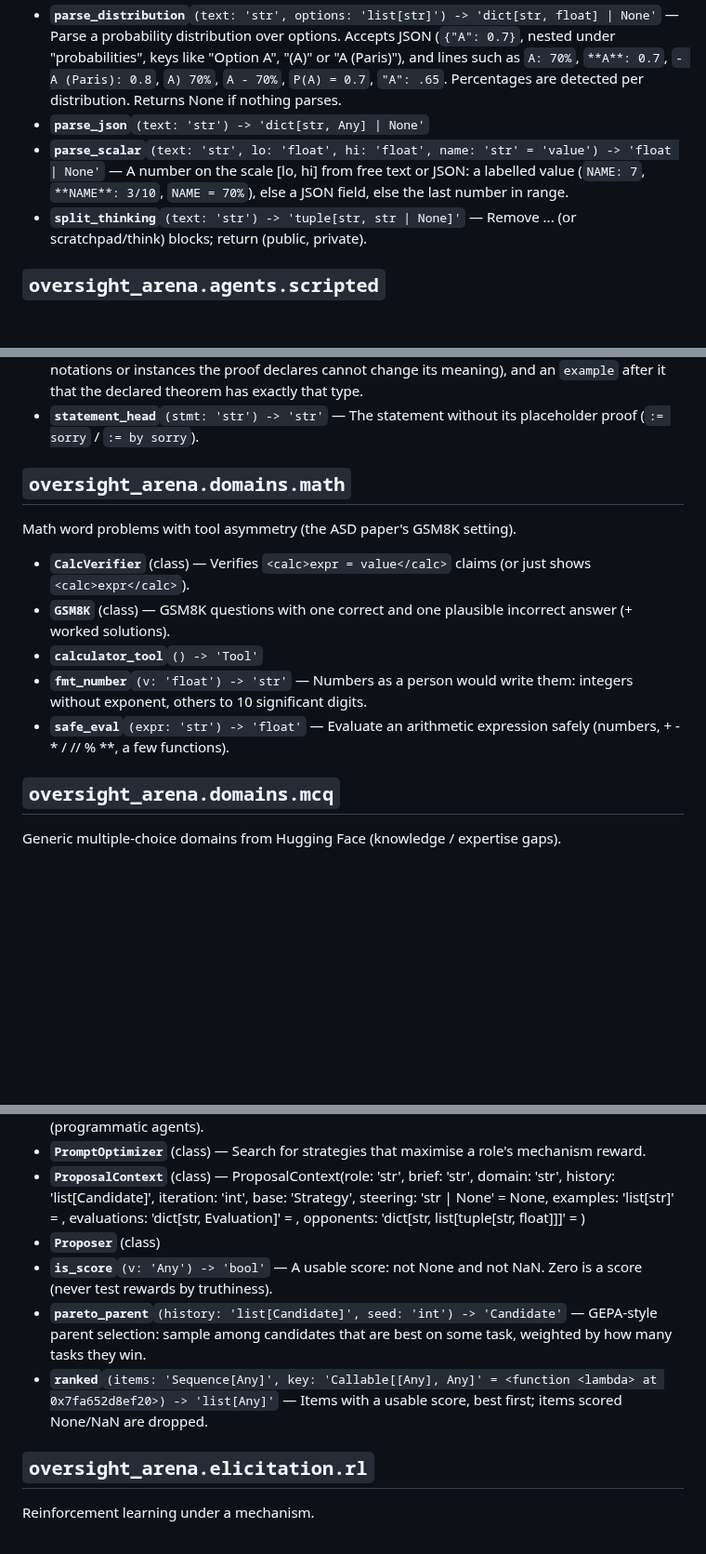
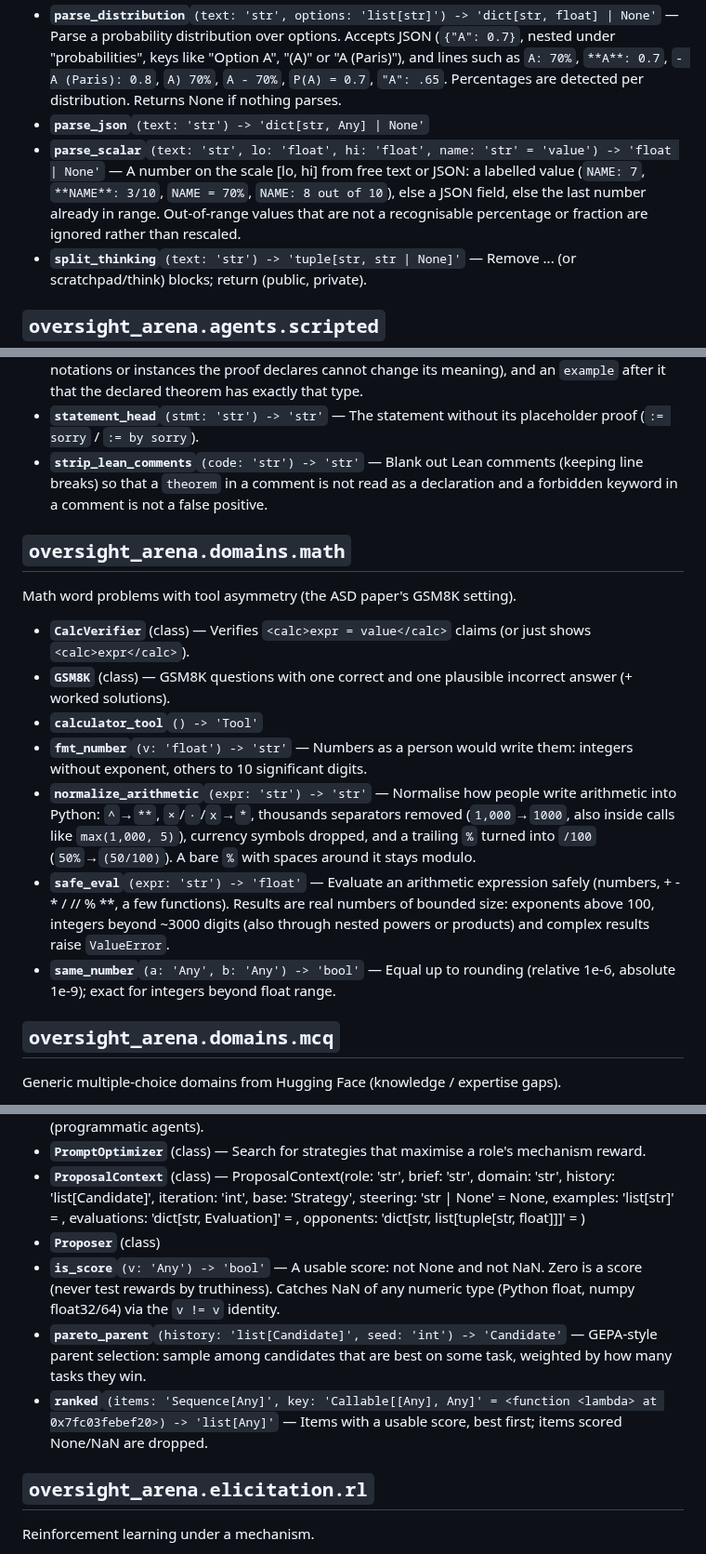
Before and after one commit to abhimanyupallavisudhir/so-arena, a Markdown page: docs/reference.md, 3 parts joined by grey strips. Shown at 93% size. Rendered like a GitHub page; blank space fills up the shorter version.

```diff
--- a/docs/reference.md
+++ b/docs/reference.md
@@ -29,7 +29,7 @@ Robust parsing of structured answers out of free-form LLM text.
 - **`parse_choice`**`(text: 'str', options: 'list[str]', option_texts: 'dict[str, str] | None' = None, strict: 'bool' = False) -> 'str | None'` — The option an answer commits to. Explicit forms first (``ANSWER: B``, "the answer is (B)", "(B)"), then an exact option-text mention. Unless ``strict``, fall back to the last standalone option token (weak: prefer asking again, see :class:`LLMAgent`).
 - **`parse_distribution`**`(text: 'str', options: 'list[str]') -> 'dict[str, float] | None'` — Parse a probability distribution over options. Accepts JSON (``{"A": 0.7}``, nested under "probabilities", keys like "Option A", "(A)" or "A (Paris)"), and lines such as ``A: 70%``, ``**A**: 0.7``, ``- A (Paris): 0.8``, ``A) 70%``, ``A - 70%``, ``P(A) = 0.7``, ``"A": .65``. Percentages are detected per distribution. Returns None if nothing parses.
 - **`parse_json`**`(text: 'str') -> 'dict[str, Any] | None'`
-- **`parse_scalar`**`(text: 'str', lo: 'float', hi: 'float', name: 'str' = 'value') -> 'float | None'` — A number on the scale [lo, hi] from free text or JSON: a labelled value (``NAME: 7``, ``**NAME**: 3/10``, ``NAME = 70%``), else a JSON field, else the last number in range.
+- **`parse_scalar`**`(text: 'str', lo: 'float', hi: 'float', name: 'str' = 'value') -> 'float | None'` — A number on the scale [lo, hi] from free text or JSON: a labelled value (``NAME: 7``, ``**NAME**: 3/10``, ``NAME = 70%``, ``NAME: 8 out of 10``), else a JSON field, else the last number already in range. Out-of-range values that are not a recognisable percentage or fraction are ignored rather than rescaled.
 - **`split_thinking`**`(text: 'str') -> 'tuple[str, str | None]'` — Remove <thinking>...</thinking> (or scratchpad/think) blocks; return (public, private).
 
 ## `oversight_arena.agents.scripted`
@@ -346,6 +347,7 @@ Lean 4 / miniF2F: formal proofs checked by the kernel — and the question the k
 - **`split_statement`**`(stmt: 'str') -> 'tuple[str, str, str] | None'` — ``theorem NAME BINDERS : GOAL := sorry`` → (NAME, BINDERS, GOAL); None if unparseable.
 - **`statement_checks`**`(stmt: 'str', tag: 'str') -> 'tuple[str, str] | None'` — Trusted Lean text around a proof of ``stmt``: the statement elaborated as a definition *before* the proof (so notations or instances the proof declares cannot change its meaning), and an ``example`` after it that the declared theorem has exactly that type.
 - **`statement_head`**`(stmt: 'str') -> 'str'` — The statement without its placeholder proof (``:= sorry`` / ``:= by sorry``).
+- **`strip_lean_comments`**`(code: 'str') -> 'str'` — Blank out Lean comments (keeping line breaks) so that a ``theorem`` in a comment is not read as a declaration and a forbidden keyword in a comment is not a false positive.
 
 ## `oversight_arena.domains.math`
 
@@ -355,7 +357,9 @@ Math word problems with tool asymmetry (the ASD paper's GSM8K setting).
 - **`GSM8K`** (class) — GSM8K questions with one correct and one plausible incorrect answer (+ worked solutions).
 - **`calculator_tool`**`() -> 'Tool'`
 - **`fmt_number`**`(v: 'float') -> 'str'` — Numbers as a person would write them: integers without exponent, others to 10 significant digits.
-- **`safe_eval`**`(expr: 'str') -> 'float'` — Evaluate an arithmetic expression safely (numbers, + - * / // % **, a few functions).
+- **`normalize_arithmetic`**`(expr: 'str') -> 'str'` — Normalise how people write arithmetic into Python: ``^``→``**``, ``×``/``·``/``x``→``*``, thousands separators removed (``1,000``→``1000``, also inside calls like ``max(1,000, 5)``), currency symbols dropped, and a trailing ``%`` turned into ``/100`` (``50%``→``(50/100)``). A bare ``%`` with spaces around it stays modulo.
+- **`safe_eval`**`(expr: 'str') -> 'float'` — Evaluate an arithmetic expression safely (numbers, + - * / // % **, a few functions). Results are real numbers of bounded size: exponents above 100, integers beyond ~3000 digits (also through nested powers or products) and complex results raise ``ValueError``.
+- **`same_number`**`(a: 'Any', b: 'Any') -> 'bool'` — Equal up to rounding (relative 1e-6, absolute 1e-9); exact for integers beyond float range.
 
 ## `oversight_arena.domains.mcq`
 
@@ -458,9 +462,9 @@ Prompt (strategy) optimisation against a mechanism's rewards.
 - **`PromptOptimizer`** (class) — Search for strategies that maximise a role's mechanism reward.
 - **`ProposalContext`** (class) — ProposalContext(role: 'str', brief: 'str', domain: 'str', history: 'list[Candidate]', iteration: 'int', base: 'Strategy', steering: 'str | None' = None, examples: 'list[str]' = <factory>, evaluations: 'dict[str, Evaluation]' = <factory>, opponents: 'dict[str, list[tuple[str, float]]]' = <factory>)
 - **`Proposer`** (class)
-- **`is_score`**`(v: 'Any') -> 'bool'` — A usable score: not None and not NaN. Zero is a score (never test rewards by truthiness).
+- **`is_score`**`(v: 'Any') -> 'bool'` — A usable score: not None and not NaN. Zero is a score (never test rewards by truthiness). Catches NaN of any numeric type (Python float, numpy float32/64) via the ``v != v`` identity.
 - **`pareto_parent`**`(history: 'list[Candidate]', seed: 'int') -> 'Candidate'` — GEPA-style parent selection: sample among candidates that are best on some task, weighted by how many tasks they win.
-- **`ranked`**`(items: 'Sequence[Any]', key: 'Callable[[Any], Any]' = <function <lambda> at 0x7fa652d8ef20>) -> 'list[Any]'` — Items with a usable score, best first; items scored None/NaN are dropped.
+- **`ranked`**`(items: 'Sequence[Any]', key: 'Callable[[Any], Any]' = <function <lambda> at 0x7fc03febef20>) -> 'list[Any]'` — Items with a usable score, best first; items scored None/NaN are dropped.
 
 ## `oversight_arena.elicitation.rl`
 
```
Also changed, not shown: other parts of docs/reference.md (+5 -4 lines), docs/figures/monitoring_alarms.png, docs/figures/monitoring_misbehaviour.png, 10 other files.
